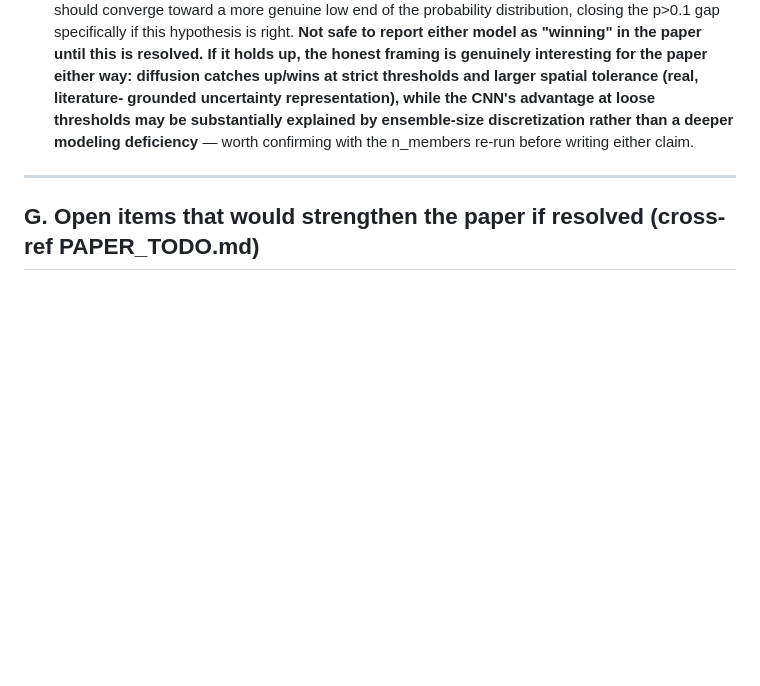
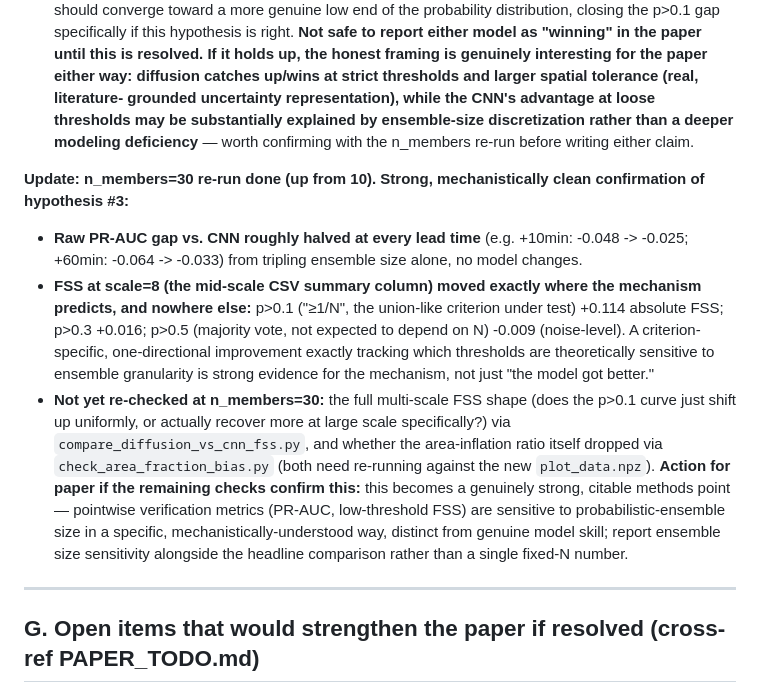
Before and after one commit to vladlanda/DDIM-LI, a Markdown page: FINDINGS.md, the part around the change. Drawn GitHub-style; blank space fills up the shorter version.

Commit message:
F4: log n_members=30 confirmation (PR-AUC gap roughly halved, FSS moves match hypothesis #3 exactly)

```diff
--- a/FINDINGS.md
+++ b/FINDINGS.md
@@ -474,6 +474,32 @@ loose thresholds may be substantially explained by ensemble-size
 discretization rather than a deeper modeling deficiency** — worth
 confirming with the n_members re-run before writing either claim.
 
+**Update: n_members=30 re-run done (up from 10). Strong, mechanistically
+clean confirmation of hypothesis #3:**
+  - **Raw PR-AUC gap vs. CNN roughly halved at every lead time**
+    (e.g. +10min: -0.048 -> -0.025; +60min: -0.064 -> -0.033) from
+    tripling ensemble size alone, no model changes.
+  - **FSS at scale=8 (the mid-scale CSV summary column) moved exactly
+    where the mechanism predicts, and nowhere else:** p>0.1 ("≥1/N",
+    the union-like criterion under test) +0.114 absolute FSS; p>0.3
+    +0.016; p>0.5 (majority vote, not expected to depend on N) -0.009
+    (noise-level). A criterion-specific, one-directional improvement
+    exactly tracking which thresholds are theoretically sensitive to
+    ensemble granularity is strong evidence for the mechanism, not
+    just "the model got better."
+  - **Not yet re-checked at n_members=30:** the full multi-scale FSS
+    shape (does the p>0.1 curve just shift up uniformly, or actually
+    recover more at large scale specifically?) via
+    `compare_diffusion_vs_cnn_fss.py`, and whether the area-inflation
+    ratio itself dropped via `check_area_fraction_bias.py` (both need
+    re-running against the new `plot_data.npz`).
+**Action for paper if the remaining checks confirm this:** this
+becomes a genuinely strong, citable methods point — pointwise
+verification metrics (PR-AUC, low-threshold FSS) are sensitive to
+probabilistic-ensemble size in a specific, mechanistically-understood
+way, distinct from genuine model skill; report ensemble size sensitivity
+alongside the headline comparison rather than a single fixed-N number.
+
 ---
 
 ## G. Open items that would strengthen the paper if resolved (cross-ref PAPER_TODO.md)
```
